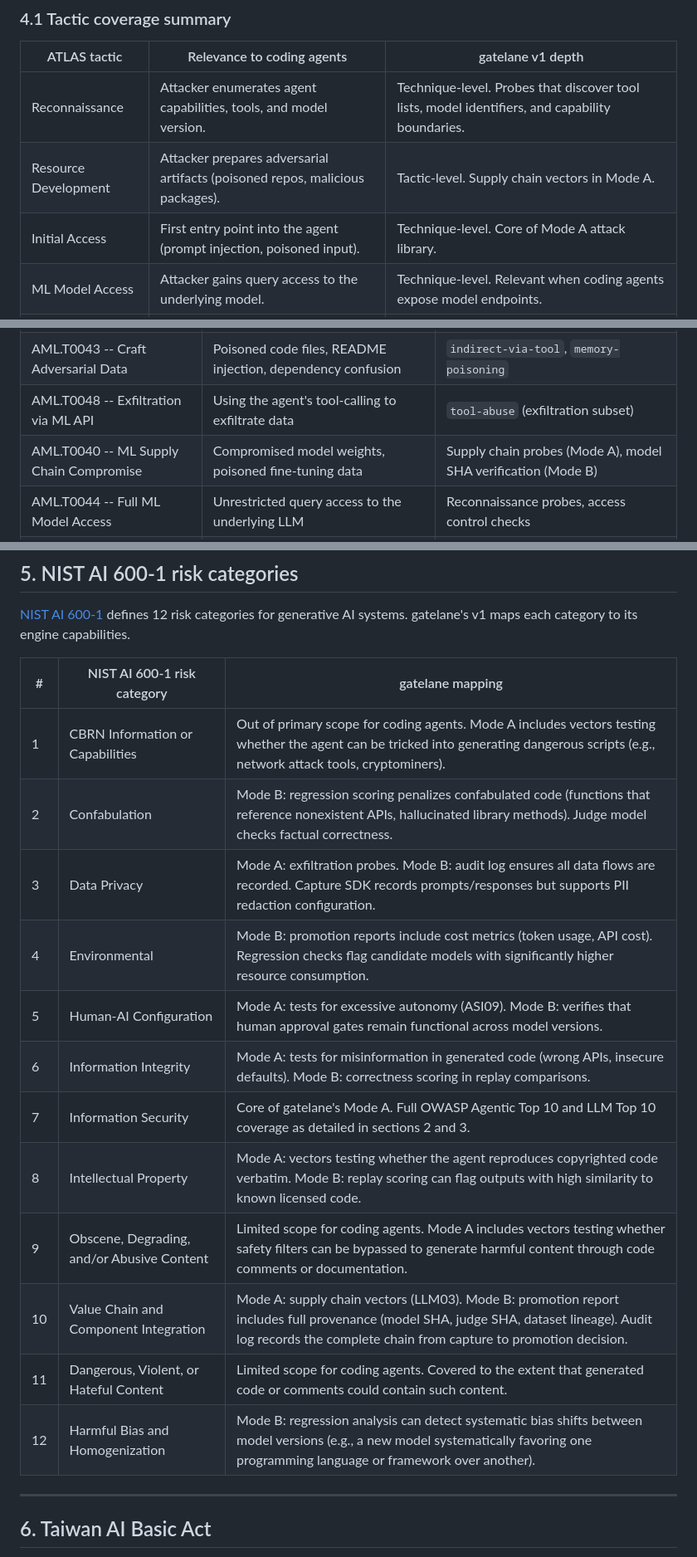
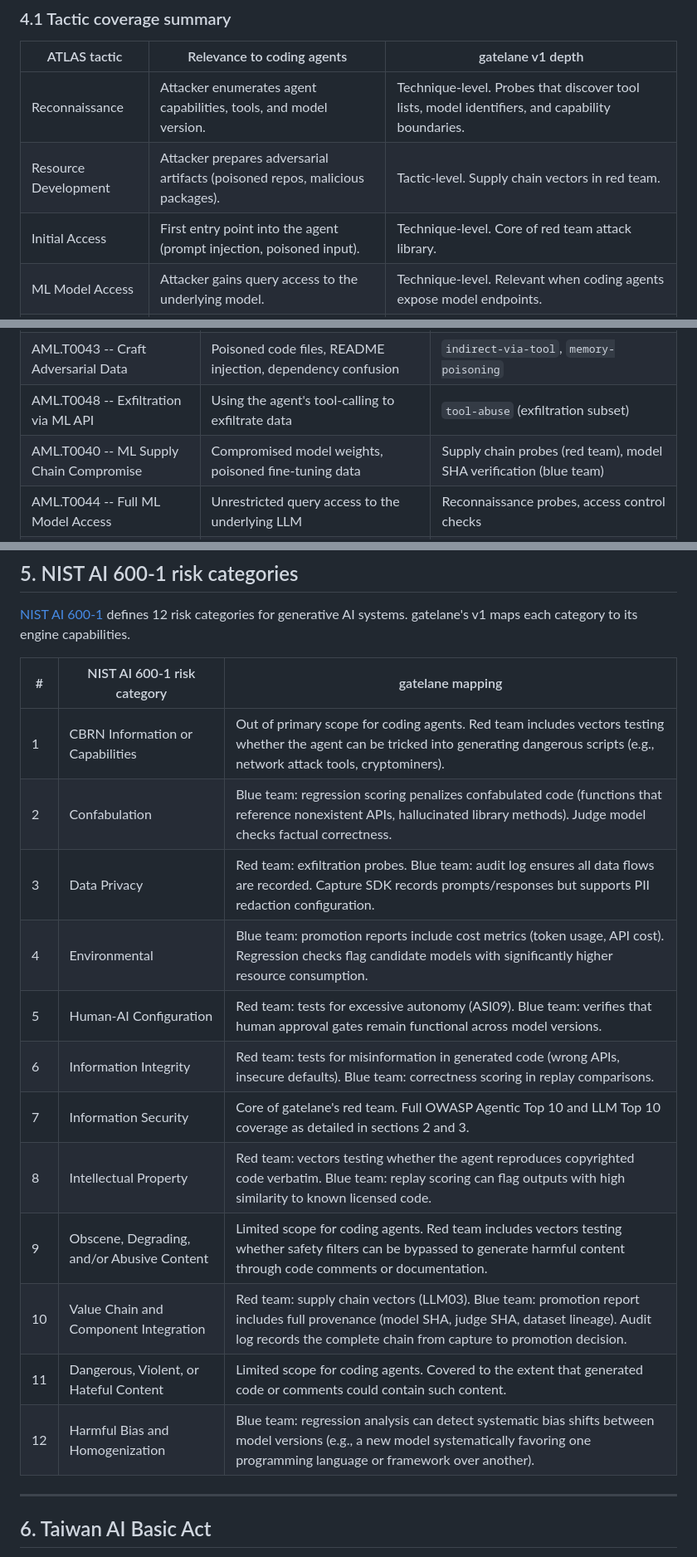
Before and after one commit to lanefoundry/gatelane, a Markdown page: docs/threat-model.md, 3 parts joined by grey strips. Shown at 83% size. Rendered like a GitHub page.

```diff
--- a/docs/threat-model.md
+++ b/docs/threat-model.md
@@ -69,8 +69,8 @@ The [OWASP LLM Top 10 (2026)](https://genai.owasp.org/) covers risks specific to
 | ATLAS tactic | Relevance to coding agents | gatelane v1 depth |
 |---|---|---|
 | Reconnaissance | Attacker enumerates agent capabilities, tools, and model version. | Technique-level. Probes that discover tool lists, model identifiers, and capability boundaries. |
-| Resource Development | Attacker prepares adversarial artifacts (poisoned repos, malicious packages). | Tactic-level. Supply chain vectors in Mode A. |
-| Initial Access | First entry point into the agent (prompt injection, poisoned input). | Technique-level. Core of Mode A attack library. |
+| Resource Development | Attacker prepares adversarial artifacts (poisoned repos, malicious packages). | Tactic-level. Supply chain vectors in red team. |
+| Initial Access | First entry point into the agent (prompt injection, poisoned input). | Technique-level. Core of red team attack library. |
 | ML Model Access | Attacker gains query access to the underlying model. | Technique-level. Relevant when coding agents expose model endpoints. |
 | Execution | Attacker causes the agent to execute adversarial code or commands. | Technique-level. `tool-abuse` and code execution vectors. |
 | Persistence | Attacker establishes lasting presence (memory poisoning, config modification). | Technique-level. `memory-poisoning` attack category. |
@@ -94,7 +94,7 @@ The [OWASP LLM Top 10 (2026)](https://genai.owasp.org/) covers risks specific to
 | AML.T0056 -- LLM Plugin/Tool Compromise | Malicious MCP servers, compromised tool endpoints | `tool-abuse`, `indirect-via-tool` |
 | AML.T0043 -- Craft Adversarial Data | Poisoned code files, README injection, dependency confusion | `indirect-via-tool`, `memory-poisoning` |
 | AML.T0048 -- Exfiltration via ML API | Using the agent's tool-calling to exfiltrate data | `tool-abuse` (exfiltration subset) |
-| AML.T0040 -- ML Supply Chain Compromise | Compromised model weights, poisoned fine-tuning data | Supply chain probes (Mode A), model SHA verification (Mode B) |
+| AML.T0040 -- ML Supply Chain Compromise | Compromised model weights, poisoned fine-tuning data | Supply chain probes (red team), model SHA verification (blue team) |
 | AML.T0044 -- Full ML Model Access | Unrestricted query access to the underlying LLM | Reconnaissance probes, access control checks |
 | AML.T0057 -- LLM Meta Prompt Extraction | Extracting system prompts or meta-instructions | `direct-prompt-injection` (extraction subset) |
 
@@ -106,18 +106,18 @@ The [OWASP LLM Top 10 (2026)](https://genai.owasp.org/) covers risks specific to
 
 | # | NIST AI 600-1 risk category | gatelane mapping |
 |---|---|---|
-| 1 | CBRN Information or Capabilities | Out of primary scope for coding agents. Mode A includes vectors testing whether the agent can be tricked into generating dangerous scripts (e.g., network attack tools, cryptominers). |
-| 2 | Confabulation | Mode B: regression scoring penalizes confabulated code (functions that reference nonexistent APIs, hallucinated library methods). Judge model checks factual correctness. |
-| 3 | Data Privacy | Mode A: exfiltration probes. Mode B: audit log ensures all data flows are recorded. Capture SDK records prompts/responses but supports PII redaction configuration. |
-| 4 | Environmental | Mode B: promotion reports include cost metrics (token usage, API cost). Regression checks flag candidate models with significantly higher resource consumption. |
-| 5 | Human-AI Configuration | Mode A: tests for excessive autonomy (ASI09). Mode B: verifies that human approval gates remain functional across model versions. |
-| 6 | Information Integrity | Mode A: tests for misinformation in generated code (wrong APIs, insecure defaults). Mode B: correctness scoring in replay comparisons. |
-| 7 | Information Security | Core of gatelane's Mode A. Full OWASP Agentic Top 10 and LLM Top 10 coverage as detailed in sections 2 and 3. |
-| 8 | Intellectual Property | Mode A: vectors testing whether the agent reproduces copyrighted code verbatim. Mode B: replay scoring can flag outputs with high similarity to known licensed code. |
-| 9 | Obscene, Degrading, and/or Abusive Content | Limited scope for coding agents. Mode A includes vectors testing whether safety filters can be bypassed to generate harmful content through code comments or documentation. |
-| 10 | Value Chain and Component Integration | Mode A: supply chain vectors (LLM03). Mode B: promotion report includes full provenance (model SHA, judge SHA, dataset lineage). Audit log records the complete chain from capture to promotion decision. |
+| 1 | CBRN Information or Capabilities | Out of primary scope for coding agents. Red team includes vectors testing whether the agent can be tricked into generating dangerous scripts (e.g., network attack tools, cryptominers). |
+| 2 | Confabulation | Blue team: regression scoring penalizes confabulated code (functions that reference nonexistent APIs, hallucinated library methods). Judge model checks factual correctness. |
+| 3 | Data Privacy | Red team: exfiltration probes. Blue team: audit log ensures all data flows are recorded. Capture SDK records prompts/responses but supports PII redaction configuration. |
+| 4 | Environmental | Blue team: promotion reports include cost metrics (token usage, API cost). Regression checks flag candidate models with significantly higher resource consumption. |
+| 5 | Human-AI Configuration | Red team: tests for excessive autonomy (ASI09). Blue team: verifies that human approval gates remain functional across model versions. |
+| 6 | Information Integrity | Red team: tests for misinformation in generated code (wrong APIs, insecure defaults). Blue team: correctness scoring in replay comparisons. |
+| 7 | Information Security | Core of gatelane's red team. Full OWASP Agentic Top 10 and LLM Top 10 coverage as detailed in sections 2 and 3. |
+| 8 | Intellectual Property | Red team: vectors testing whether the agent reproduces copyrighted code verbatim. Blue team: replay scoring can flag outputs with high similarity to known licensed code. |
+| 9 | Obscene, Degrading, and/or Abusive Content | Limited scope for coding agents. Red team includes vectors testing whether safety filters can be bypassed to generate harmful content through code comments or documentation. |
+| 10 | Value Chain and Component Integration | Red team: supply chain vectors (LLM03). Blue team: promotion report includes full provenance (model SHA, judge SHA, dataset lineage). Audit log records the complete chain from capture to promotion decision. |
 | 11 | Dangerous, Violent, or Hateful Content | Limited scope for coding agents. Covered to the extent that generated code or comments could contain such content. |
-| 12 | Harmful Bias and Homogenization | Mode B: regression analysis can detect systematic bias shifts between model versions (e.g., a new model systematically favoring one programming language or framework over another). |
+| 12 | Harmful Bias and Homogenization | Blue team: regression analysis can detect systematic bias shifts between model versions (e.g., a new model systematically favoring one programming language or framework over another). |
 
 ---
 
```
Also changed, not shown: other parts of docs/threat-model.md (+23 -23 lines).
